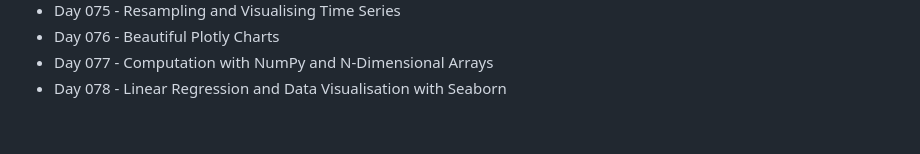
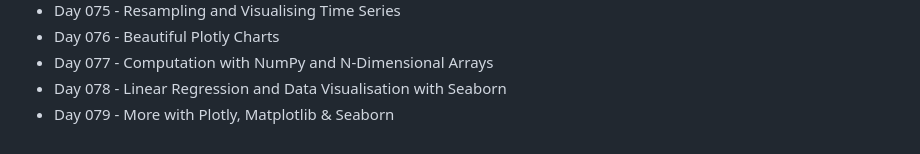
Before and after one commit to fancifulcrow/100-Days-Of-Python, a Markdown page: README.md, the part around the change. GitHub-like rendering.

```diff
--- a/README.md
+++ b/README.md
@@ -87,3 +87,4 @@
 - Day 076 - Beautiful Plotly Charts
 - Day 077 - Computation with NumPy and N-Dimensional Arrays
 - Day 078 - Linear Regression and Data Visualisation with Seaborn
+- Day 079 - More with Plotly, Matplotlib & Seaborn
```
